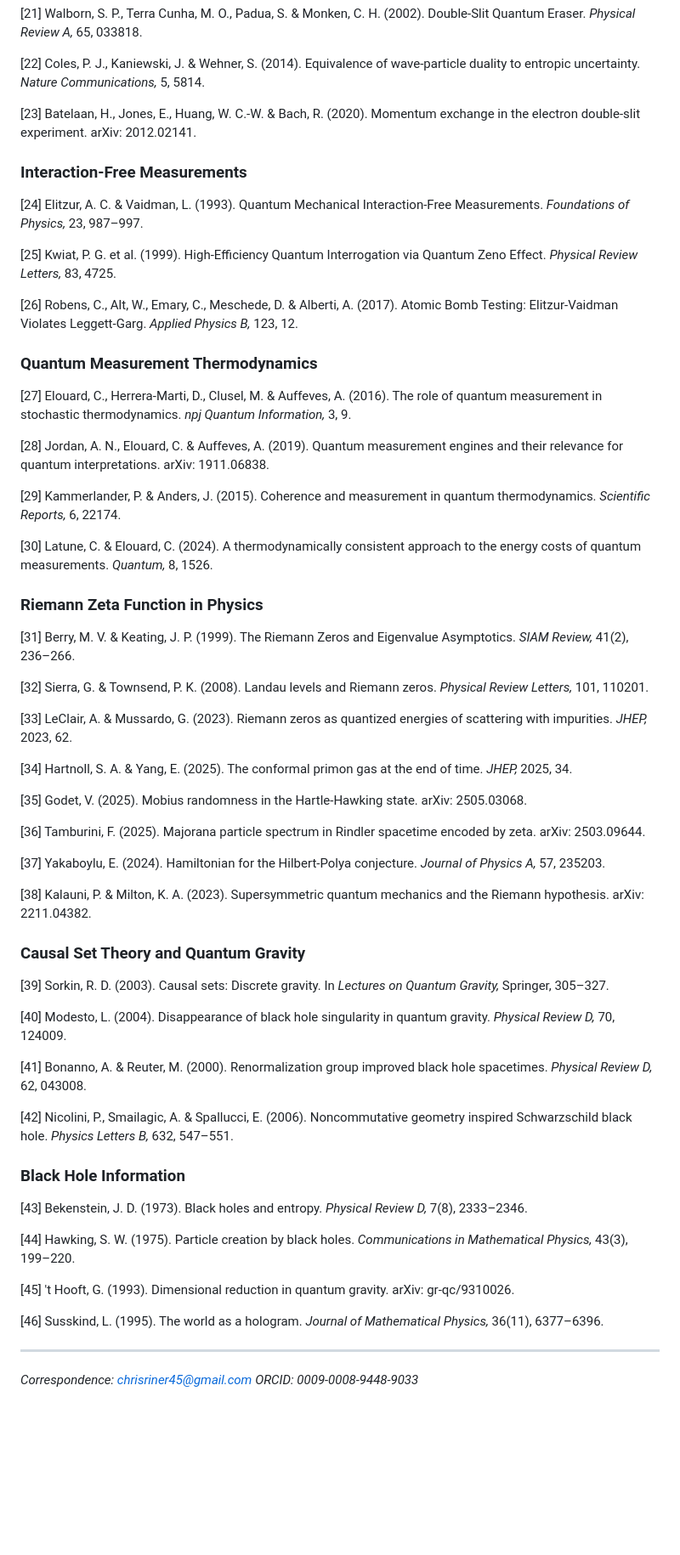
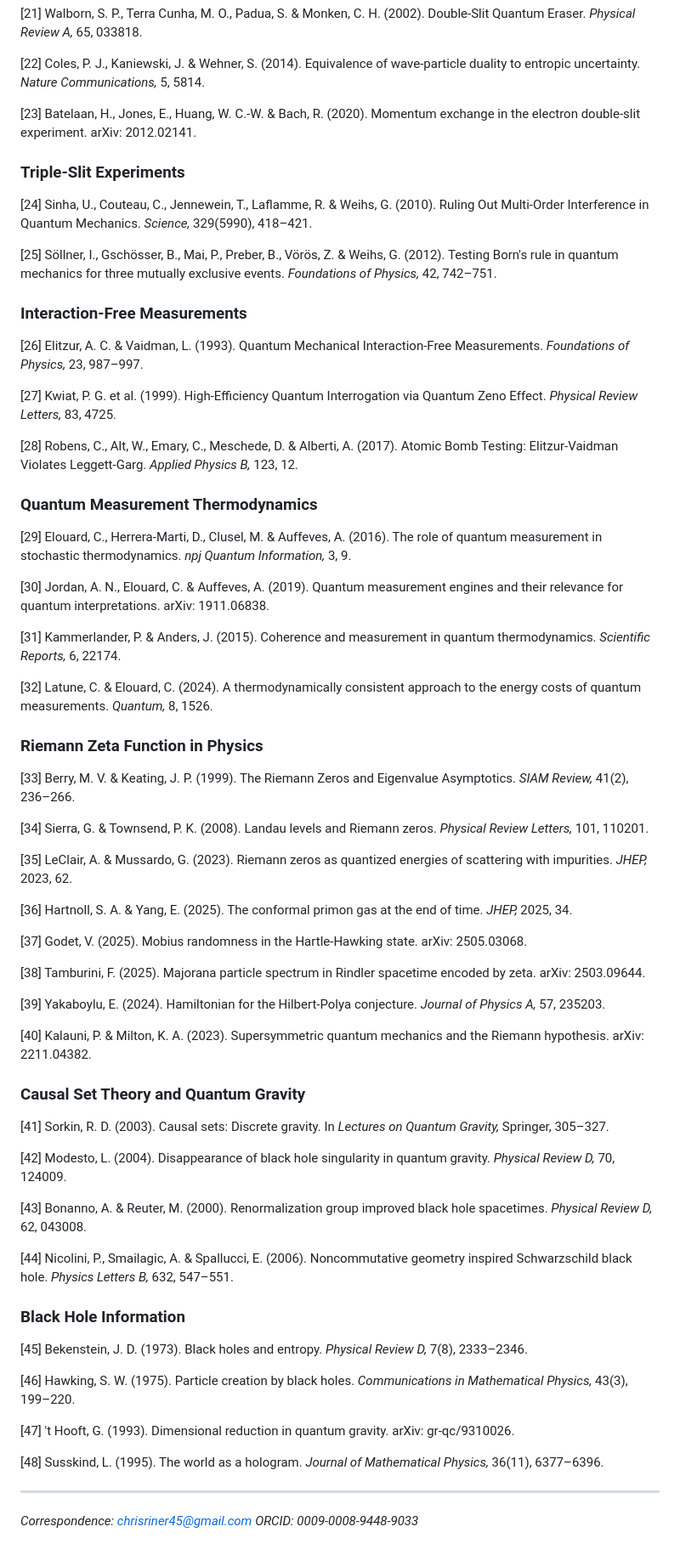
Before and after one commit to jackwayne234/research-hub, a Markdown page: papers/paper-8-what-is-information.md, the part around one of its changes. Shown at 85% size. Rendered like a GitHub page; blank space fills up the shorter version.

Commit message:
Paper #8: second review pass — references, normalization note, wording
- Added 9×δ_B clarification to Table 1 normalization footnote
- Changed "prediction" to "expectation" for untested correlation claim
- Added missing references: Sinha et al. (2010) and Söllner et al. (2012)
  for triple-slit experiments cited in Section 10.2
- Renumbered references [24]–[48] to accommodate new entries
- Verified H_Ben ≈ 2.88 bits numerically (2.8759 exact)

Co-Authored-By: Claude Opus 4.6 <noreply@anthropic.com>

```diff
--- a/papers/paper-8-what-is-information.md
+++ b/papers/paper-8-what-is-information.md
@@ -665,61 +665,67 @@ The main results of this paper are:
 
 [23] Batelaan, H., Jones, E., Huang, W. C.-W. & Bach, R. (2020). Momentum exchange in the electron double-slit experiment. arXiv: 2012.02141.
 
+### Triple-Slit Experiments
+
+[24] Sinha, U., Couteau, C., Jennewein, T., Laflamme, R. & Weihs, G. (2010). Ruling Out Multi-Order Interference in Quantum Mechanics. *Science,* 329(5990), 418–421.
+
+[25] Söllner, I., Gschösser, B., Mai, P., Preber, B., Vörös, Z. & Weihs, G. (2012). Testing Born's rule in quantum mechanics for three mutually exclusive events. *Foundations of Physics,* 42, 742–751.
+
 ### Interaction-Free Measurements
 
-[24] Elitzur, A. C. & Vaidman, L. (1993). Quantum Mechanical Interaction-Free Measurements. *Foundations of Physics,* 23, 987–997.
+[26] Elitzur, A. C. & Vaidman, L. (1993). Quantum Mechanical Interaction-Free Measurements. *Foundations of Physics,* 23, 987–997.
 
-[25] Kwiat, P. G. et al. (1999). High-Efficiency Quantum Interrogation via Quantum Zeno Effect. *Physical Review Letters,* 83, 4725.
+[27] Kwiat, P. G. et al. (1999). High-Efficiency Quantum Interrogation via Quantum Zeno Effect. *Physical Review Letters,* 83, 4725.
 
-[26] Robens, C., Alt, W., Emary, C., Meschede, D. & Alberti, A. (2017). Atomic Bomb Testing: Elitzur-Vaidman Violates Leggett-Garg. *Applied Physics B,* 123, 12.
+[28] Robens, C., Alt, W., Emary, C., Meschede, D. & Alberti, A. (2017). Atomic Bomb Testing: Elitzur-Vaidman Violates Leggett-Garg. *Applied Physics B,* 123, 12.
 
 ### Quantum Measurement Thermodynamics
 
-[27] Elouard, C., Herrera-Marti, D., Clusel, M. & Auffeves, A. (2016). The role of quantum measurement in stochastic thermodynamics. *npj Quantum Information,* 3, 9.
+[29] Elouard, C., Herrera-Marti, D., Clusel, M. & Auffeves, A. (2016). The role of quantum measurement in stochastic thermodynamics. *npj Quantum Information,* 3, 9.
 
-[28] Jordan, A. N., Elouard, C. & Auffeves, A. (2019). Quantum measurement engines and their relevance for quantum interpretations. arXiv: 1911.06838.
+[30] Jordan, A. N., Elouard, C. & Auffeves, A. (2019). Quantum measurement engines and their relevance for quantum interpretations. arXiv: 1911.06838.
 
-[29] Kammerlander, P. & Anders, J. (2015). Coherence and measurement in quantum thermodynamics. *Scientific Reports,* 6, 22174.
+[31] Kammerlander, P. & Anders, J. (2015). Coherence and measurement in quantum thermodynamics. *Scientific Reports,* 6, 22174.
 
-[30] Latune, C. & Elouard, C. (2024). A thermodynamically consistent approach to the energy costs of quantum measurements. *Quantum,* 8, 1526.
+[32] Latune, C. & Elouard, C. (2024). A thermodynamically consistent approach to the energy costs of quantum measurements. *Quantum,* 8, 1526.
 
 ### Riemann Zeta Function in Physics
 
-[31] Berry, M. V. & Keating, J. P. (1999). The Riemann Zeros and Eigenvalue Asymptotics. *SIAM Review,* 41(2), 236–266.
+[33] Berry, M. V. & Keating, J. P. (1999). The Riemann Zeros and Eigenvalue Asymptotics. *SIAM Review,* 41(2), 236–266.
 
-[32] Sierra, G. & Townsend, P. K. (2008). Landau levels and Riemann zeros. *Physical Review Letters,* 101, 110201.
+[34] Sierra, G. & Townsend, P. K. (2008). Landau levels and Riemann zeros. *Physical Review Letters,* 101, 110201.
 
-[33] LeClair, A. & Mussardo, G. (2023). Riemann zeros as quantized energies of scattering with impurities. *JHEP,* 2023, 62.
+[35] LeClair, A. & Mussardo, G. (2023). Riemann zeros as quantized energies of scattering with impurities. *JHEP,* 2023, 62.
 
-[34] Hartnoll, S. A. & Yang, E. (2025). The conformal primon gas at the end of time. *JHEP,* 2025, 34.
+[36] Hartnoll, S. A. & Yang, E. (2025). The conformal primon gas at the end of time. *JHEP,* 2025, 34.
 
-[35] Godet, V. (2025). Mobius randomness in the Hartle-Hawking state. arXiv: 2505.03068.
+[37] Godet, V. (2025). Mobius randomness in the Hartle-Hawking state. arXiv: 2505.03068.
 
-[36] Tamburini, F. (2025). Majorana particle spectrum in Rindler spacetime encoded by zeta. arXiv: 2503.09644.
+[38] Tamburini, F. (2025). Majorana particle spectrum in Rindler spacetime encoded by zeta. arXiv: 2503.09644.
 
-[37] Yakaboylu, E. (2024). Hamiltonian for the Hilbert-Polya conjecture. *Journal of Physics A,* 57, 235203.
+[39] Yakaboylu, E. (2024). Hamiltonian for the Hilbert-Polya conjecture. *Journal of Physics A,* 57, 235203.
 
-[38] Kalauni, P. & Milton, K. A. (2023). Supersymmetric quantum mechanics and the Riemann hypothesis. arXiv: 2211.04382.
+[40] Kalauni, P. & Milton, K. A. (2023). Supersymmetric quantum mechanics and the Riemann hypothesis. arXiv: 2211.04382.
 
 ### Causal Set Theory and Quantum Gravity
 
-[39] Sorkin, R. D. (2003). Causal sets: Discrete gravity. In *Lectures on Quantum Gravity,* Springer, 305–327.
+[41] Sorkin, R. D. (2003). Causal sets: Discrete gravity. In *Lectures on Quantum Gravity,* Springer, 305–327.
 
-[40] Modesto, L. (2004). Disappearance of black hole singularity in quantum gravity. *Physical Review D,* 70, 124009.
+[42] Modesto, L. (2004). Disappearance of black hole singularity in quantum gravity. *Physical Review D,* 70, 124009.
 
-[41] Bonanno, A. & Reuter, M. (2000). Renormalization group improved black hole spacetimes. *Physical Review D,* 62, 043008.
+[43] Bonanno, A. & Reuter, M. (2000). Renormalization group improved black hole spacetimes. *Physical Review D,* 62, 043008.
 
-[42] Nicolini, P., Smailagic, A. & Spallucci, E. (2006). Noncommutative geometry inspired Schwarzschild black hole. *Physics Letters B,* 632, 547–551.
+[44] Nicolini, P., Smailagic, A. & Spallucci, E. (2006). Noncommutative geometry inspired Schwarzschild black hole. *Physics Letters B,* 632, 547–551.
 
 ### Black Hole Information
 
-[43] Bekenstein, J. D. (1973). Black holes and entropy. *Physical Review D,* 7(8), 2333–2346.
+[45] Bekenstein, J. D. (1973). Black holes and entropy. *Physical Review D,* 7(8), 2333–2346.
 
-[44] Hawking, S. W. (1975). Particle creation by black holes. *Communications in Mathematical Physics,* 43(3), 199–220.
+[46] Hawking, S. W. (1975). Particle creation by black holes. *Communications in Mathematical Physics,* 43(3), 199–220.
 
-[45] 't Hooft, G. (1993). Dimensional reduction in quantum gravity. arXiv: gr-qc/9310026.
+[47] 't Hooft, G. (1993). Dimensional reduction in quantum gravity. arXiv: gr-qc/9310026.
 
-[46] Susskind, L. (1995). The world as a hologram. *Journal of Mathematical Physics,* 36(11), 6377–6396.
+[48] Susskind, L. (1995). The world as a hologram. *Journal of Mathematical Physics,* 36(11), 6377–6396.
 
 ---
 
```
Also changed, not shown: other parts of papers/paper-8-what-is-information.md (+2 -2 lines).
